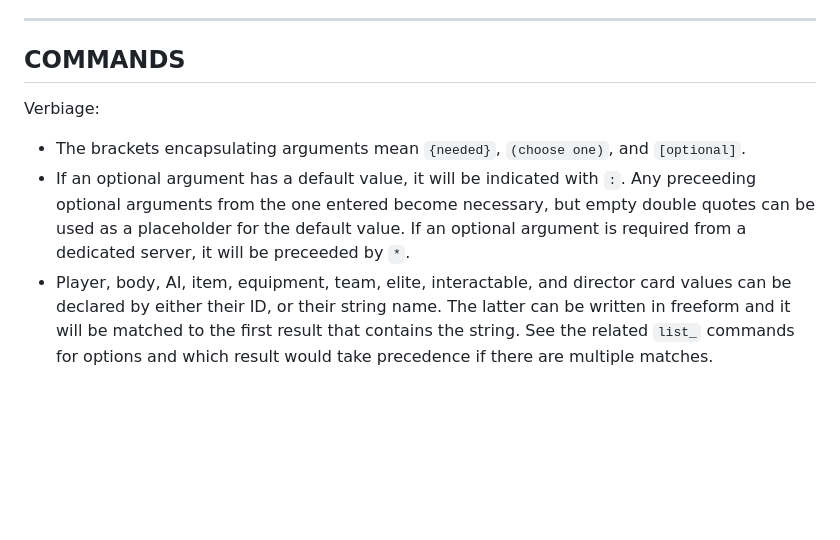
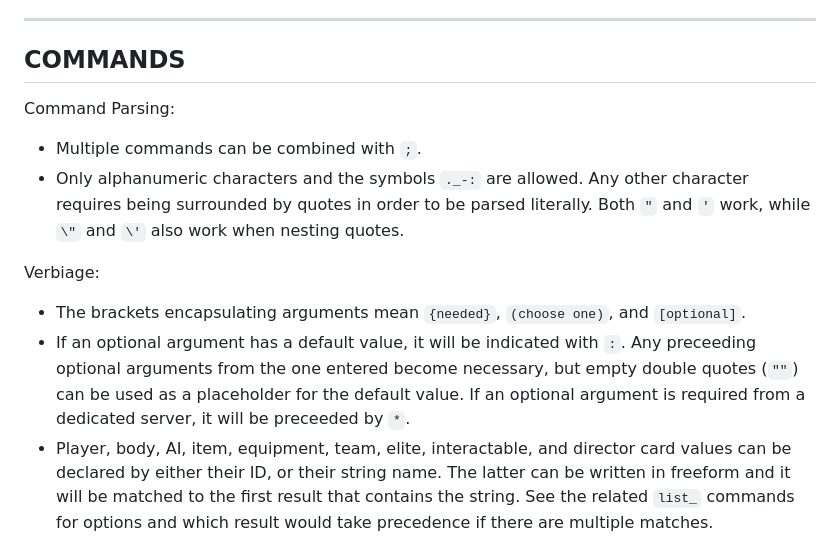
Before and after one commit to harbingerofme/DebugToolkit, a Markdown page: README.md, the part around the change. Drawn GitHub-style; blank space fills up the shorter version.

Commit message:
Describe combining commands, allowed characters, and using quotes

```diff
--- a/README.md
+++ b/README.md
@@ -37,9 +37,13 @@ You may contact us at any time through [issues on GitHub](https://github.com/har
 
 ## COMMANDS ##
 
+Command Parsing:
+- Multiple commands can be combined with `;`.
+- Only alphanumeric characters and the symbols `._-:` are allowed. Any other character requires being surrounded by quotes in order to be parsed literally. Both `"` and `'` work, while `\"` and `\'` also work when nesting quotes.
+
 Verbiage:
 - The brackets encapsulating arguments mean `{needed}`, `(choose one)`, and `[optional]`.
-- If an optional argument has a default value, it will be indicated with `:`. Any preceeding optional arguments from the one entered become necessary, but empty double quotes can be used as a placeholder for the default value. If an optional argument is required from a dedicated server, it will be preceeded by `*`.
+- If an optional argument has a default value, it will be indicated with `:`. Any preceeding optional arguments from the one entered become necessary, but empty double quotes (`""`) can be used as a placeholder for the default value. If an optional argument is required from a dedicated server, it will be preceeded by `*`.
 - Player, body, AI, item, equipment, team, elite, interactable, and director card values can be declared by either their ID, or their string name. The latter can be written in freeform and it will be matched to the first result that contains the string. See the related `list_` commands for options and which result would take precedence if there are multiple matches.
 
 Commands:
```
